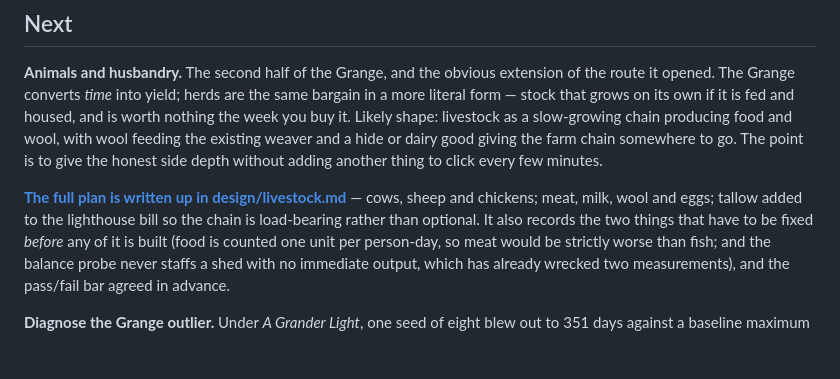
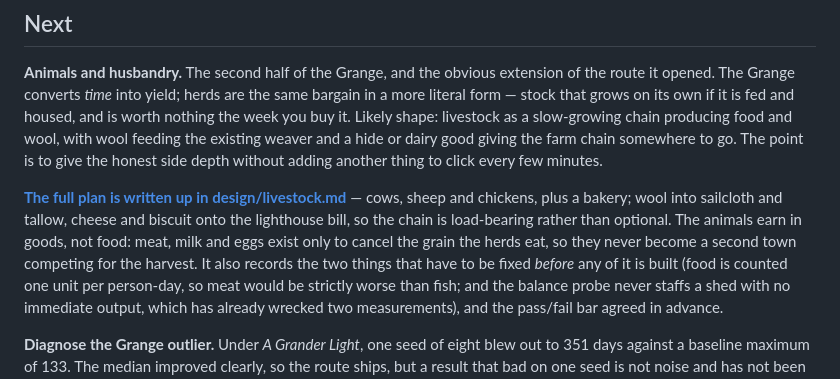
Before and after one commit to Manicalmonocle/PortsAhoy, a Markdown page: ROADMAP.md, the part around the change. Drawn GitHub-style; blank space fills up the shorter version.

```diff
--- a/ROADMAP.md
+++ b/ROADMAP.md
@@ -25,8 +25,11 @@ go. The point is to give the honest side depth without adding another thing to
 click every few minutes.
 
 **[The full plan is written up in design/livestock.md](design/livestock.md)** —
-cows, sheep and chickens; meat, milk, wool and eggs; tallow added to the
-lighthouse bill so the chain is load-bearing rather than optional. It also
+cows, sheep and chickens, plus a bakery; wool into sailcloth and tallow, cheese
+and biscuit onto the lighthouse bill, so the chain is load-bearing rather than
+optional. The animals earn in goods, not food: meat, milk and eggs exist only to
+cancel the grain the herds eat, so they never become a second town competing for
+the harvest. It also
 records the two things that have to be fixed *before* any of it is built (food
 is counted one unit per person-day, so meat would be strictly worse than fish;
 and the balance probe never staffs a shed with no immediate output, which has
```
Also changed, not shown: design/livestock.md (+52 -13 lines).
